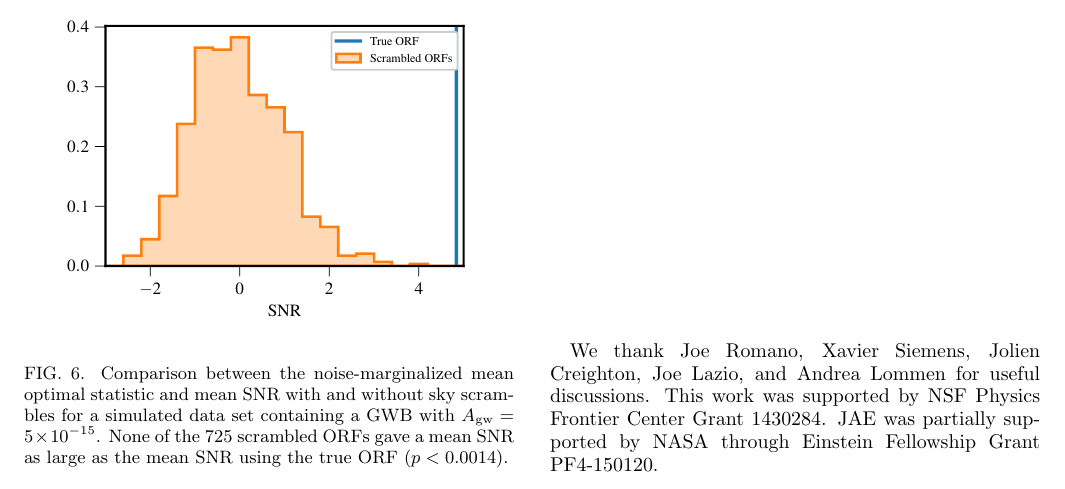
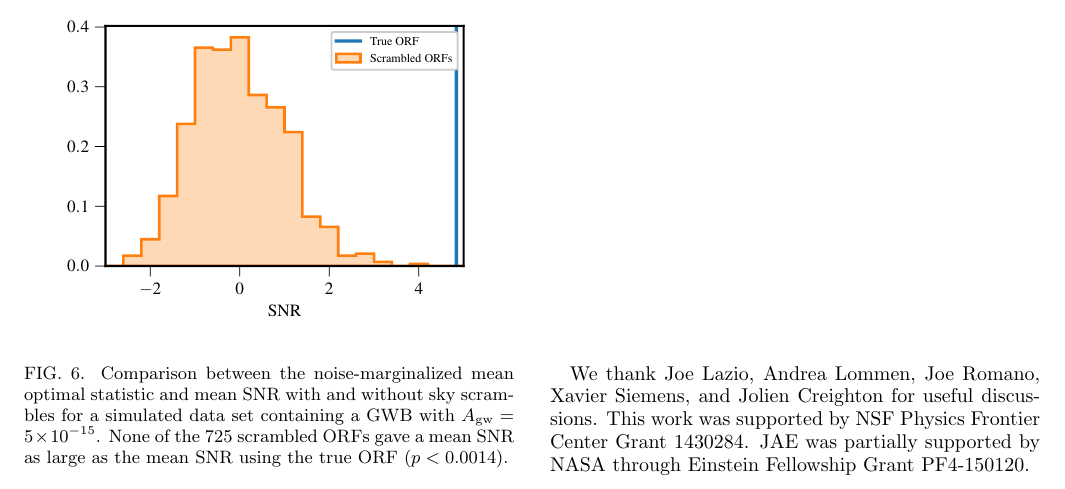
Before and after one commit to kristina-islo/OS-tests-analysis, a LaTeX paper (manuscript/manuscript.tex): part of page 7 of 8, cut so that both start at the same text. Compiled offline with pdfLaTeX.

Commit message:
added Joe Lazio and Andrea Lommen to acknowledgements

```diff
--- a/manuscript/manuscript.tex
+++ b/manuscript/manuscript.tex
@@ -692,7 +692,7 @@ for which red noise is significant.
 
 
 \acknowledgments
-We thank Joe Romano, Xavier Siemens, Jolien Creighton, Joe Lazio, and Andrea Lommen for useful discussions.
+We thank Joe Lazio, Andrea Lommen, Joe Romano, Xavier Siemens, and Jolien Creighton for useful discussions.
 This work was supported by NSF Physics Frontier Center Grant 1430284.
 %SRT was partially supported by appointment to the NASA Postdoctoral Program
 %at the Jet Propulsion Laboratory, which is administered by Oak Ridge Associated Universities
```
